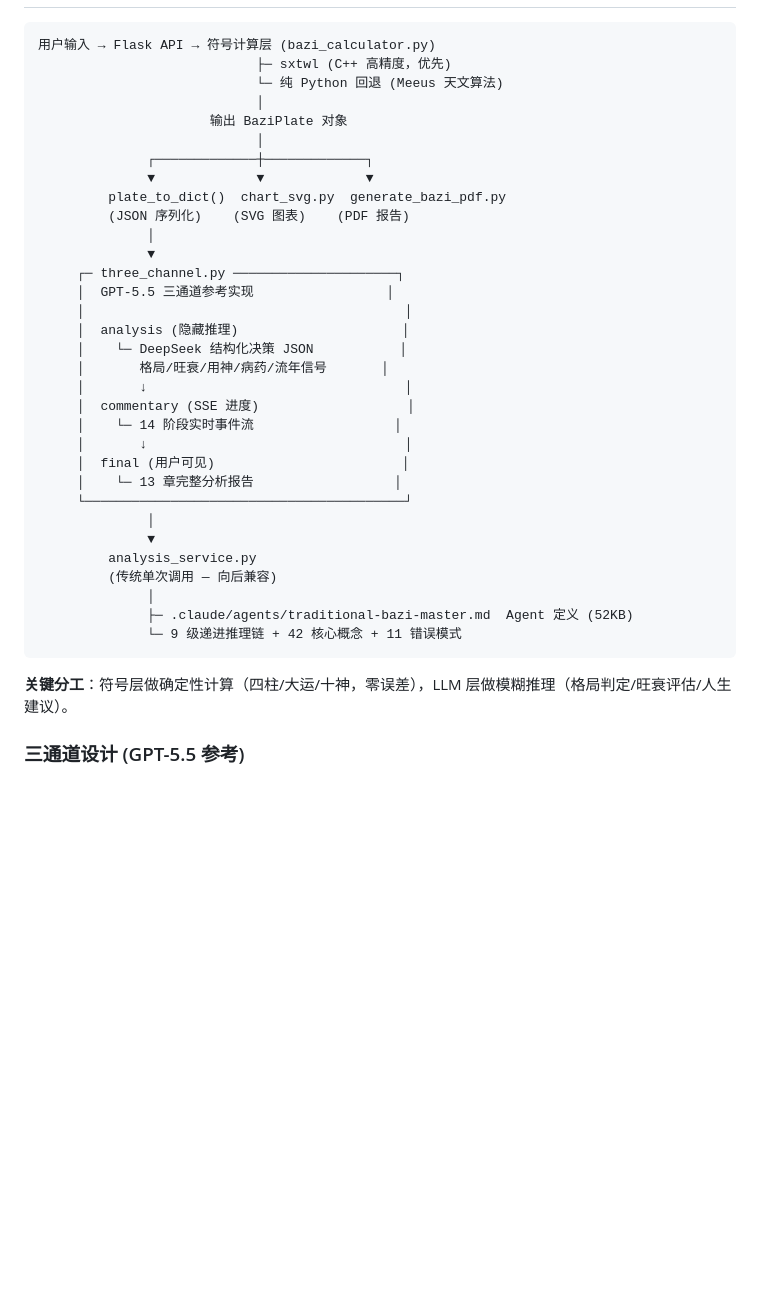
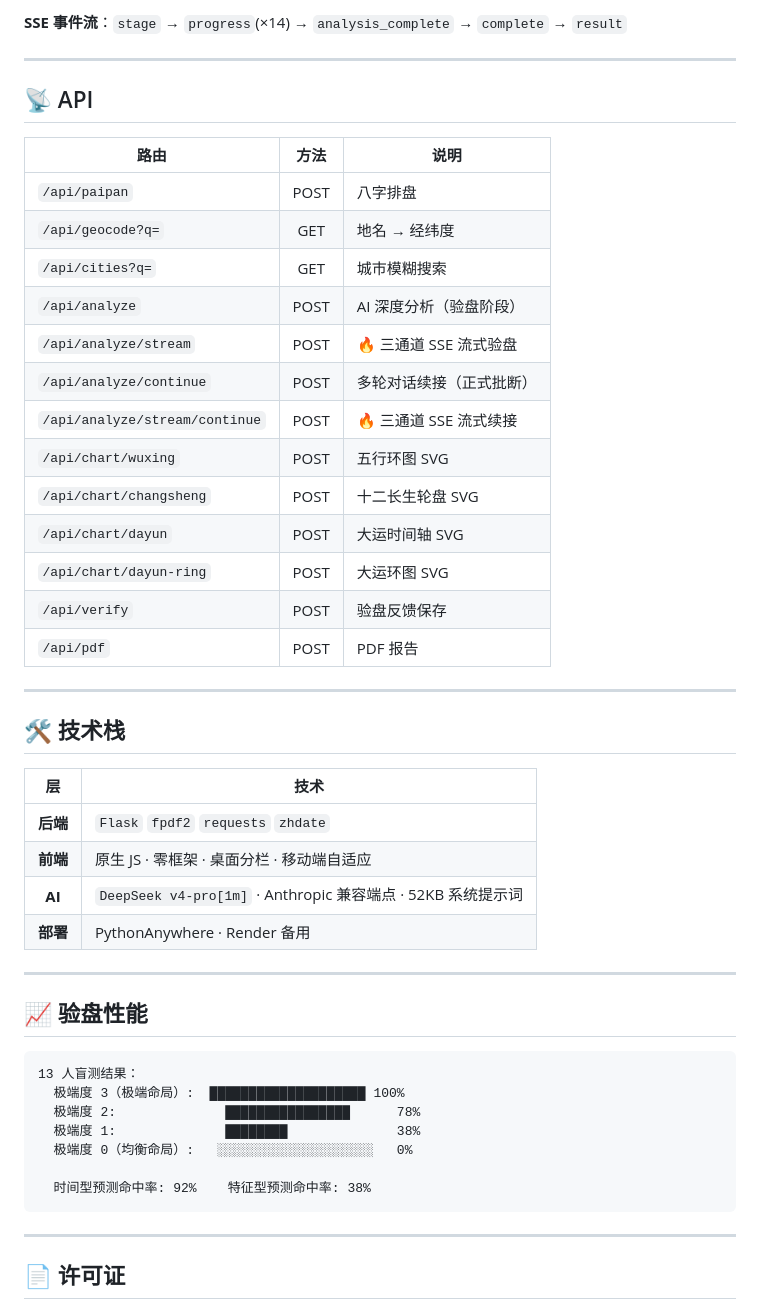
Before and after one commit to TheWher/bazi-paipan, a Markdown page: README.md, the part around one of its changes. Drawn GitHub-style; blank space fills up the shorter version.

````diff
--- a/README.md
+++ b/README.md
@@ -51,40 +169,51 @@ python test_paipan.py --smoke      # 5 条冒烟
+**SSE 事件流**：`stage` → `progress`(×14) → `analysis_complete` → `complete` → `result`
+
+---
+
+## 📡 API
+
+| 路由 | 方法 | 说明 |
+|------|:---:|------|
+| `/api/paipan` | POST | 八字排盘 |
+| `/api/geocode?q=` | GET | 地名 → 经纬度 |
+| `/api/cities?q=` | GET | 城市模糊搜索 |
+| `/api/analyze` | POST | AI 深度分析（验盘阶段） |
+| `/api/analyze/stream` | POST | 🔥 三通道 SSE 流式验盘 |
+| `/api/analyze/continue` | POST | 多轮对话续接（正式批断） |
+| `/api/analyze/stream/continue` | POST | 🔥 三通道 SSE 流式续接 |
+| `/api/chart/wuxing` | POST | 五行环图 SVG |
+| `/api/chart/changsheng` | POST | 十二长生轮盘 SVG |
+| `/api/chart/dayun` | POST | 大运时间轴 SVG |
+| `/api/chart/dayun-ring` | POST | 大运环图 SVG |
+| `/api/verify` | POST | 验盘反馈保存 |
+| `/api/pdf` | POST | PDF 报告 |
+
+---
+
+## 🛠️ 技术栈
+
+| 层 | 技术 |
+|:---:|---|
+| **后端** | `Flask` `fpdf2` `requests` `zhdate` |
+| **前端** | 原生 JS · 零框架 · 桌面分栏 · 移动端自适应 |
+| **AI** | `DeepSeek v4-pro[1m]` · Anthropic 兼容端点 · 52KB 系统提示词 |
+| **部署** | PythonAnywhere · Render 备用 |
+
+---
+
+## 📈 验盘性能
 
 ```
-用户输入 → Flask API → 符号计算层 (bazi_calculator.py)
-                            ├─ sxtwl (C++ 高精度，优先)
-                            └─ 纯 Python 回退 (Meeus 天文算法)
-                            │
-                      输出 BaziPlate 对象
-                            │
-              ┌─────────────┼─────────────┐
-              ▼             ▼             ▼
-         plate_to_dict()  chart_svg.py  generate_bazi_pdf.py
-         (JSON 序列化)    (SVG 图表)    (PDF 报告)
-              │
-              ▼
-     ┌─ three_channel.py ─────────────────────┐
-     │  GPT-5.5 三通道参考实现                 │
-     │                                         │
-     │  analysis (隐藏推理)                     │
-     │    └─ DeepSeek 结构化决策 JSON           │
-     │       格局/旺衰/用神/病药/流年信号       │
-     │       ↓                                 │
-     │  commentary (SSE 进度)                   │
-     │    └─ 14 阶段实时事件流                  │
-     │       ↓                                 │
-     │  final (用户可见)                        │
-     │    └─ 13 章完整分析报告                  │
-     └─────────────────────────────────────────┘
-              │
-              ▼
-         analysis_service.py
-         (传统单次调用 — 向后兼容)
-              │
-              ├─ .claude/agents/traditional-bazi-master.md  Agent 定义 (52KB)
-              └─ 9 级递进推理链 + 42 核心概念 + 11 错误模式
+13 人盲测结果：
+  极端度 3（极端命局）:  ████████████████████ 100%
+  极端度 2:              ████████████████      78%
+  极端度 1:              ████████              38%
+  极端度 0（均衡命局）:   ░░░░░░░░░░░░░░░░░░░░   0%
+
+  时间型预测命中率: 92%    特征型预测命中率: 38%
 ```
 
-**关键分工**：符号层做确定性计算（四柱/大运/十神，零误差），LLM 层做模糊推理（格局判定/旺衰评估/人生建议）。
+---
 
-### 三通道设计 (GPT-5.5 参考)
+## 📄 许可证
 
````
Also changed, not shown: other parts of README.md (+144 -63 lines).
